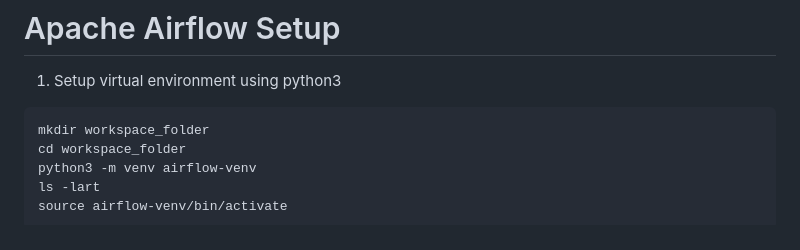
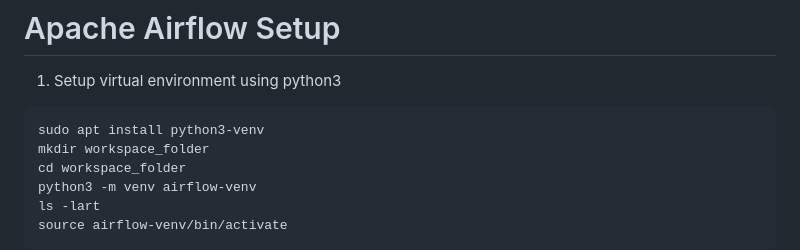
Before and after one commit to gnanaprabu-g/projects-and-essentials, a Markdown page: Airflow/README.md, the part around the change. GitHub-like rendering.

````diff
--- a/Airflow/README.md
+++ b/Airflow/README.md
@@ -4,6 +4,7 @@ Put the above dag files in "airflow/dags/" folder to create a DAG in Airflow UI.
 
 1. Setup virtual environment using python3
 ```bash
+sudo apt install python3-venv
 mkdir workspace_folder
 cd workspace_folder
 python3 -m venv airflow-venv
````
